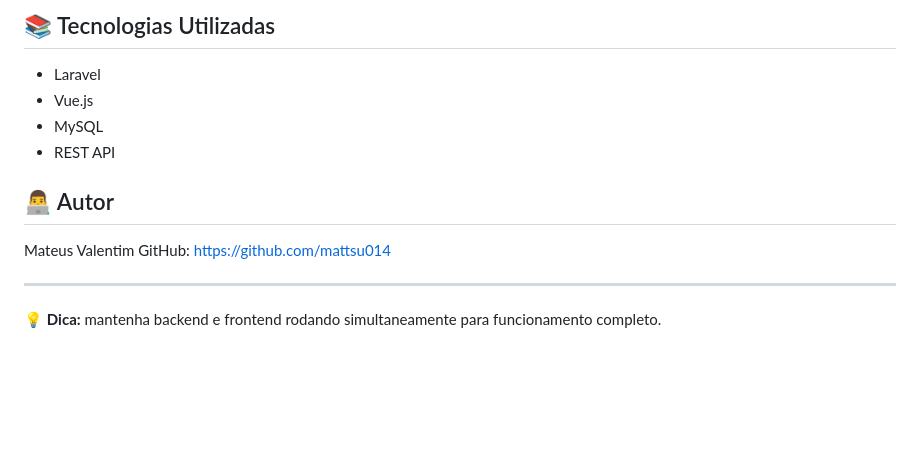
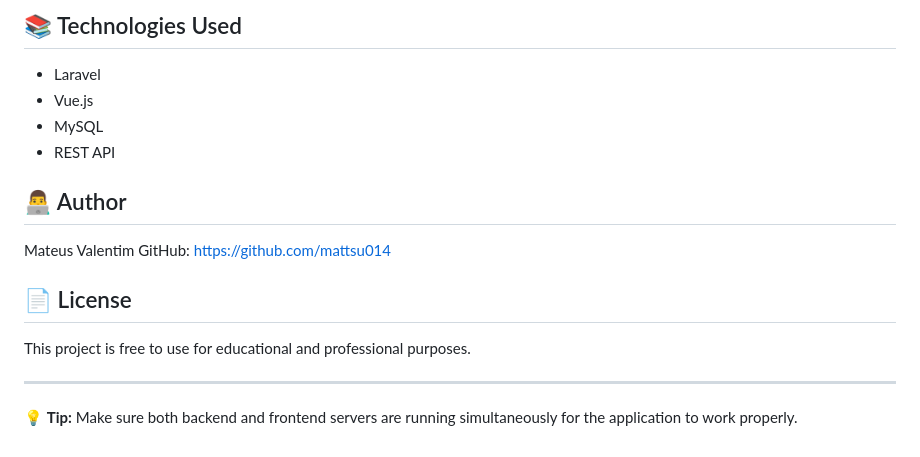
Before and after one commit to mattsu014/gestaoProjetos, a Markdown page: README.md, the part around one of its changes. Rendered like a GitHub page; blank space fills up the shorter version.

```diff
--- a/README.md
+++ b/README.md
@@ -164,16 +166,20 @@ Authorization: Bearer {token}
 
-## 📚 Tecnologias Utilizadas
+## 📚 Technologies Used
 
 * Laravel
 * Vue.js
 * MySQL
 * REST API
 
-## 👨‍💻 Autor
+## 👨‍💻 Author
 
 Mateus Valentim
 GitHub: https://github.com/mattsu014
 
+## 📄 License
+
+This project is free to use for educational and professional purposes.
+
 ---
 
-💡 **Dica:** mantenha backend e frontend rodando simultaneamente para funcionamento completo.
+💡 **Tip:** Make sure both backend and frontend servers are running simultaneously for the application to work properly.
```
Also changed, not shown: other parts of README.md (+49 -47 lines), readme-pt-br.md (added, +179 -0 lines).
